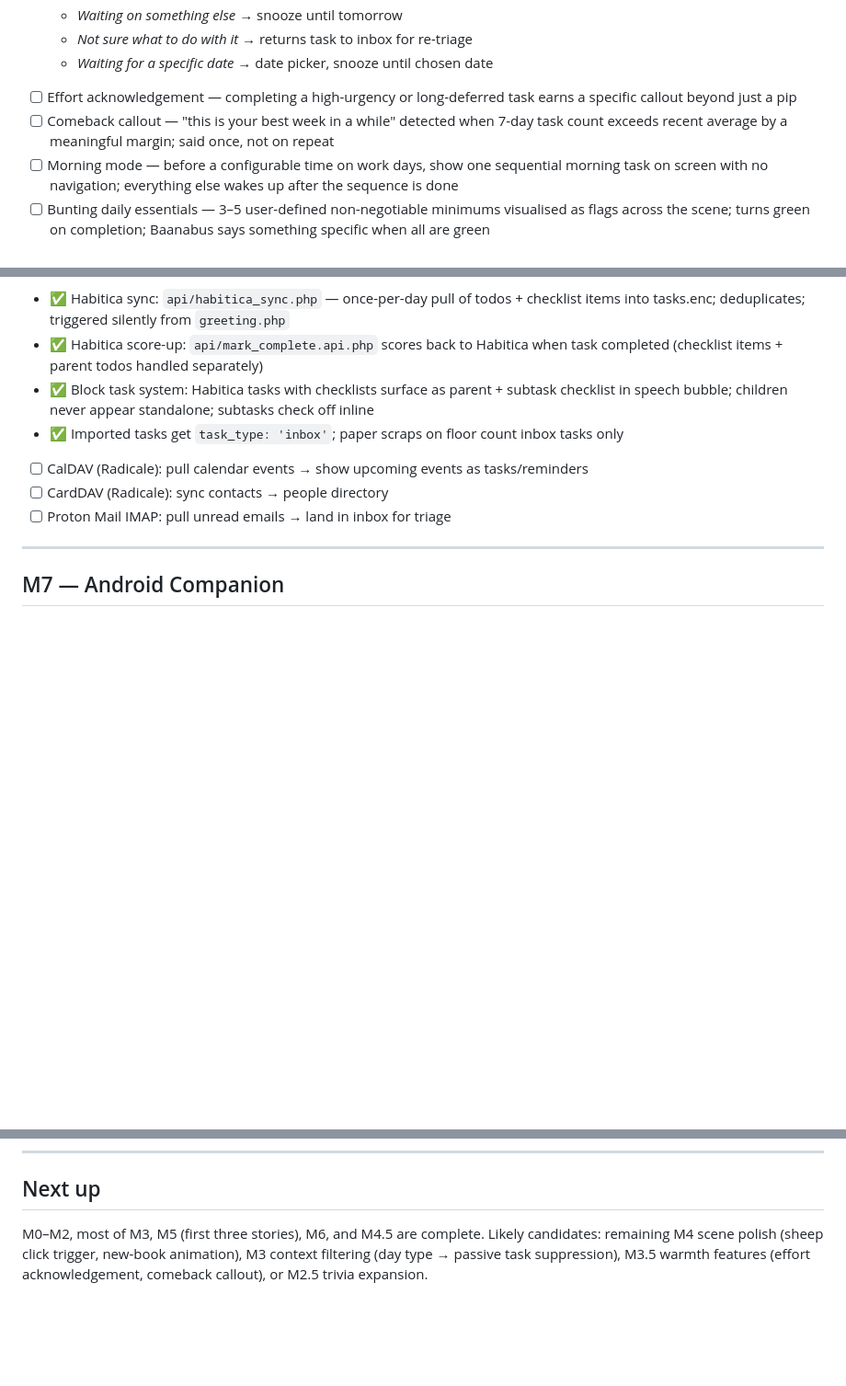
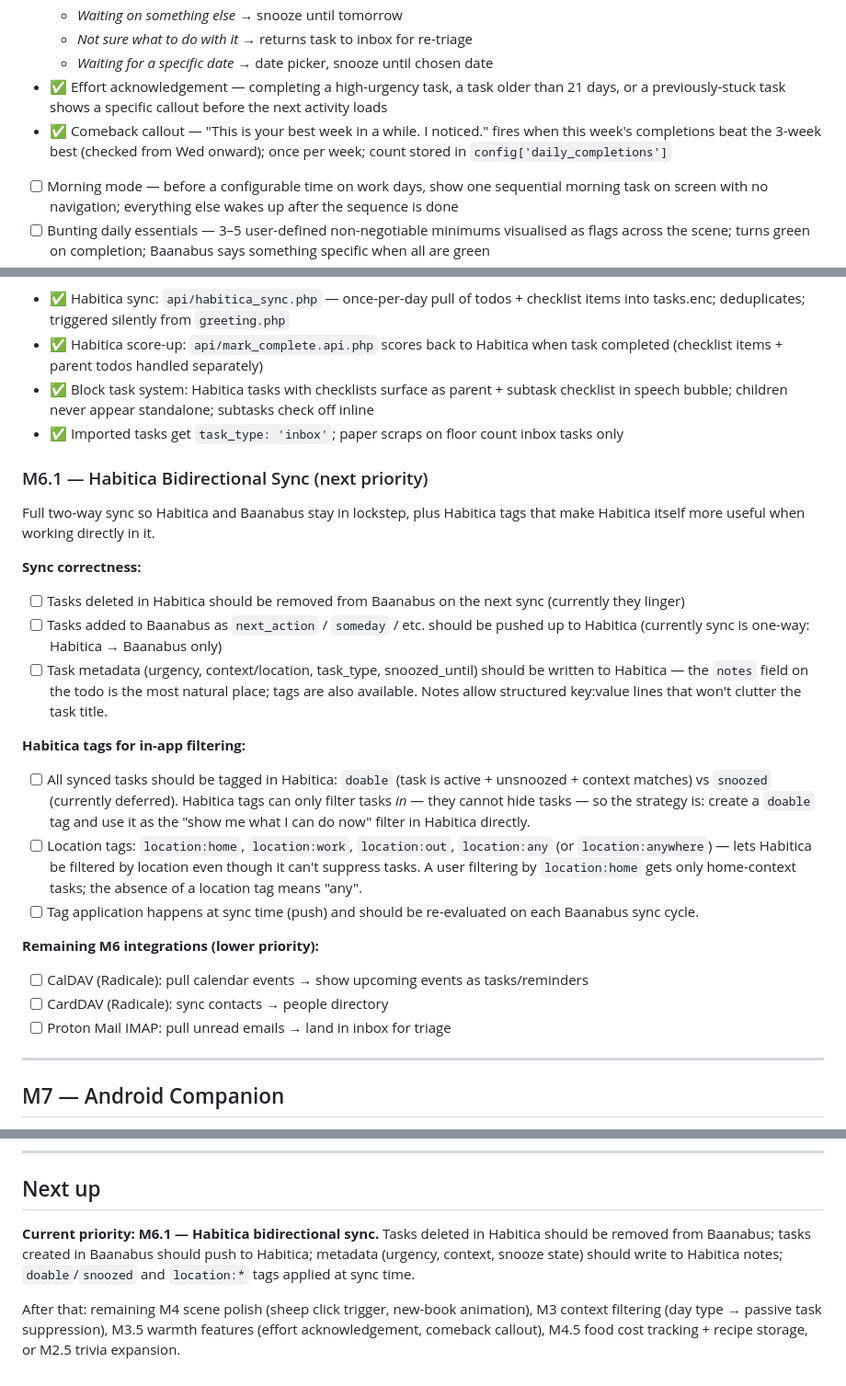
Before and after one commit to technicallynotdeaf/Baanabus, a Markdown page: ROADMAP.md, 3 parts joined by grey strips. Shown at 92% size. Rendered like a GitHub page; blank space fills up the shorter version.

Commit message:
Update ROADMAP: M6.1 Habitica bidirectional sync, food cost/recipes, mark M3/M3.5 items done
- Add M6.1 section: bidirectional Habitica sync spec (deletions, push,
  metadata in notes field, doable/snoozed + location:* tags)
- Add food cost tracking and recipe storage to M4.5
- Mark M3 context filter items as done (day type passive filter,
  context chips in task list)
- Mark M3.5 effort acknowledgement and comeback callout as done
- Update Next up section to prioritise M6.1

Co-Authored-By: Claude Sonnet 4.6 <noreply@anthropic.com>

```diff
--- a/ROADMAP.md
+++ b/ROADMAP.md
@@ -89,8 +89,8 @@ Full design philosophy: `mental-health-features.md` (light patterns, duty of car
   - *Waiting on something else* → snooze until tomorrow
   - *Not sure what to do with it* → returns task to inbox for re-triage
   - *Waiting for a specific date* → date picker, snooze until chosen date
-- [ ] Effort acknowledgement — completing a high-urgency or long-deferred task earns a specific callout beyond just a pip
-- [ ] Comeback callout — "this is your best week in a while" detected when 7-day task count exceeds recent average by a meaningful margin; said once, not on repeat
+- ✅ Effort acknowledgement — completing a high-urgency task, a task older than 21 days, or a previously-stuck task shows a specific callout before the next activity loads
+- ✅ Comeback callout — "This is your best week in a while. I noticed." fires when this week's completions beat the 3-week best (checked from Wed onward); once per week; count stored in `config['daily_completions']`
 - [ ] Morning mode — before a configurable time on work days, show one sequential morning task on screen with no navigation; everything else wakes up after the sequence is done
 - [ ] Bunting daily essentials — 3–5 user-defined non-negotiable minimums visualised as flags across the scene; turns green on completion; Baanabus says something specific when all are green
 - [ ] Conversational check-ins — sparse (one every few days at most); triggered only when two passive signals align; Baanabus shares something first to make the question feel like commiseration
@@ -156,6 +158,22 @@ Connect to services Alison already uses.
 - ✅ Habitica score-up: `api/mark_complete.api.php` scores back to Habitica when task completed (checklist items + parent todos handled separately)
 - ✅ Block task system: Habitica tasks with checklists surface as parent + subtask checklist in speech bubble; children never appear standalone; subtasks check off inline
 - ✅ Imported tasks get `task_type: 'inbox'`; paper scraps on floor count inbox tasks only
+
+### M6.1 — Habitica Bidirectional Sync (next priority)
+
+Full two-way sync so Habitica and Baanabus stay in lockstep, plus Habitica tags that make Habitica itself more useful when working directly in it.
+
+**Sync correctness:**
+- [ ] Tasks deleted in Habitica should be removed from Baanabus on the next sync (currently they linger)
+- [ ] Tasks added to Baanabus as `next_action` / `someday` / etc. should be pushed up to Habitica (currently sync is one-way: Habitica → Baanabus only)
+- [ ] Task metadata (urgency, context/location, task_type, snoozed_until) should be written to Habitica — the `notes` field on the todo is the most natural place; tags are also available. Notes allow structured key:value lines that won't clutter the task title.
+
+**Habitica tags for in-app filtering:**
+- [ ] All synced tasks should be tagged in Habitica: `doable` (task is active + unsnoozed + context matches) vs `snoozed` (currently deferred). Habitica tags can only filter tasks *in* — they cannot hide tasks — so the strategy is: create a `doable` tag and use it as the "show me what I can do now" filter in Habitica directly.
+- [ ] Location tags: `location:home`, `location:work`, `location:out`, `location:any` (or `location:anywhere`) — lets Habitica be filtered by location even though it can't suppress tasks. A user filtering by `location:home` gets only home-context tasks; the absence of a location tag means "any".
+- [ ] Tag application happens at sync time (push) and should be re-evaluated on each Baanabus sync cycle.
+
+**Remaining M6 integrations (lower priority):**
 - [ ] CalDAV (Radicale): pull calendar events → show upcoming events as tasks/reminders
 - [ ] CardDAV (Radicale): sync contacts → people directory
 - [ ] Proton Mail IMAP: pull unread emails → land in inbox for triage
@@ -227,4 +245,6 @@ Design constraint: many users are neurodiverse. Prefer tappable structured optio
 
 ## Next up
 
-M0–M2, most of M3, M5 (first three stories), M6, and M4.5 are complete. Likely candidates: remaining M4 scene polish (sheep click trigger, new-book animation), M3 context filtering (day type → passive task suppression), M3.5 warmth features (effort acknowledgement, comeback callout), or M2.5 trivia expansion.
+**Current priority: M6.1 — Habitica bidirectional sync.** Tasks deleted in Habitica should be removed from Baanabus; tasks created in Baanabus should push to Habitica; metadata (urgency, context, snooze state) should write to Habitica notes; `doable`/`snoozed` and `location:*` tags applied at sync time.
+
+After that: remaining M4 scene polish (sheep click trigger, new-book animation), M3 context filtering (day type → passive task suppression), M3.5 warmth features (effort acknowledgement, comeback callout), M4.5 food cost tracking + recipe storage, or M2.5 trivia expansion.
```
Also changed, not shown: other parts of ROADMAP.md (+4 -2 lines).
